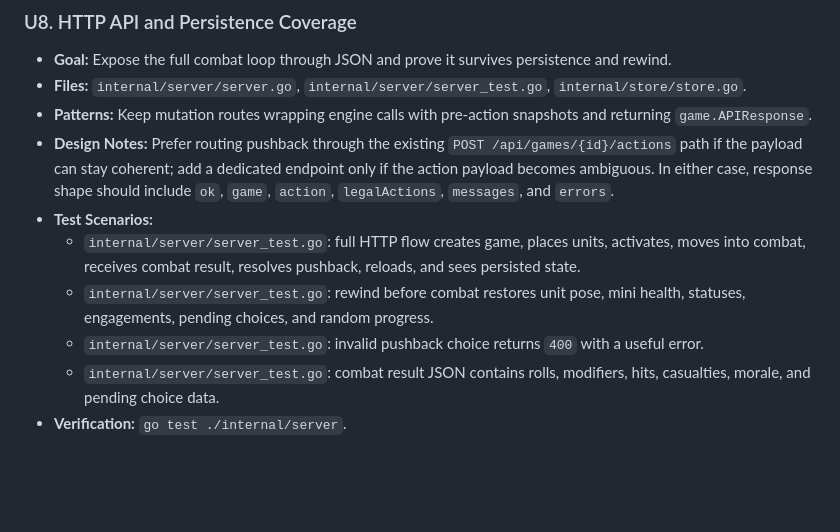
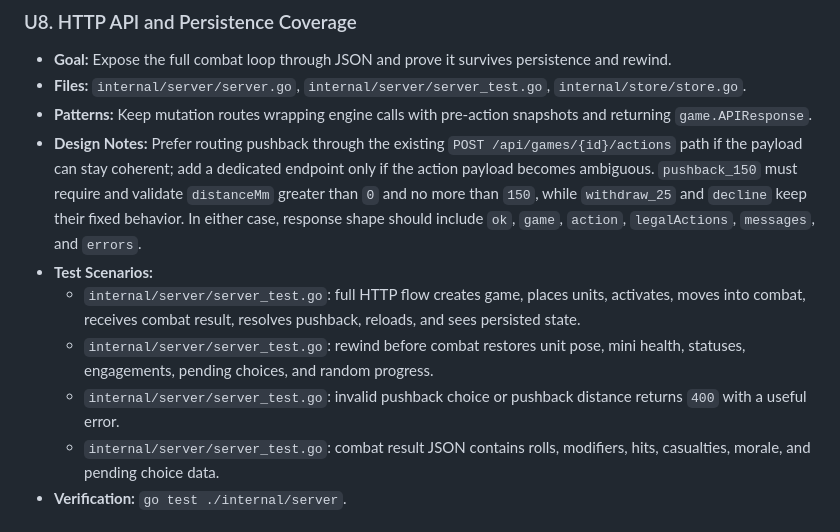
Before and after one commit to bkroeze/miniswar, a Markdown page: docs/plans/2026-06-03-combat-feature-plan.md, the part around the change. Drawn GitHub-style; blank space fills up the shorter version.

Commit message:
no-mistakes(document): Sync pushback distance docs

```diff
--- a/docs/plans/2026-06-03-combat-feature-plan.md
+++ b/docs/plans/2026-06-03-combat-feature-plan.md
@@ -255,11 +255,11 @@ Existing games without these fields should unmarshal as healthy, not engaged, no
 - **Goal:** Expose the full combat loop through JSON and prove it survives persistence and rewind.
 - **Files:** `internal/server/server.go`, `internal/server/server_test.go`, `internal/store/store.go`.
 - **Patterns:** Keep mutation routes wrapping engine calls with pre-action snapshots and returning `game.APIResponse`.
-- **Design Notes:** Prefer routing pushback through the existing `POST /api/games/{id}/actions` path if the payload can stay coherent; add a dedicated endpoint only if the action payload becomes ambiguous. In either case, response shape should include `ok`, `game`, `action`, `legalActions`, `messages`, and `errors`.
+- **Design Notes:** Prefer routing pushback through the existing `POST /api/games/{id}/actions` path if the payload can stay coherent; add a dedicated endpoint only if the action payload becomes ambiguous. `pushback_150` must require and validate `distanceMm` greater than `0` and no more than `150`, while `withdraw_25` and `decline` keep their fixed behavior. In either case, response shape should include `ok`, `game`, `action`, `legalActions`, `messages`, and `errors`.
 - **Test Scenarios:**
   - `internal/server/server_test.go`: full HTTP flow creates game, places units, activates, moves into combat, receives combat result, resolves pushback, reloads, and sees persisted state.
   - `internal/server/server_test.go`: rewind before combat restores unit pose, mini health, statuses, engagements, pending choices, and random progress.
-  - `internal/server/server_test.go`: invalid pushback choice returns `400` with a useful error.
+  - `internal/server/server_test.go`: invalid pushback choice or pushback distance returns `400` with a useful error.
   - `internal/server/server_test.go`: combat result JSON contains rolls, modifiers, hits, casualties, morale, and pending choice data.
 - **Verification:** `go test ./internal/server`.
 
```
Also changed, not shown: PLAN.md (+3 -3 lines), docs/plans/2026-06-17-001-feat-contextual-game-controls-plan.md (+2 -2 lines).
